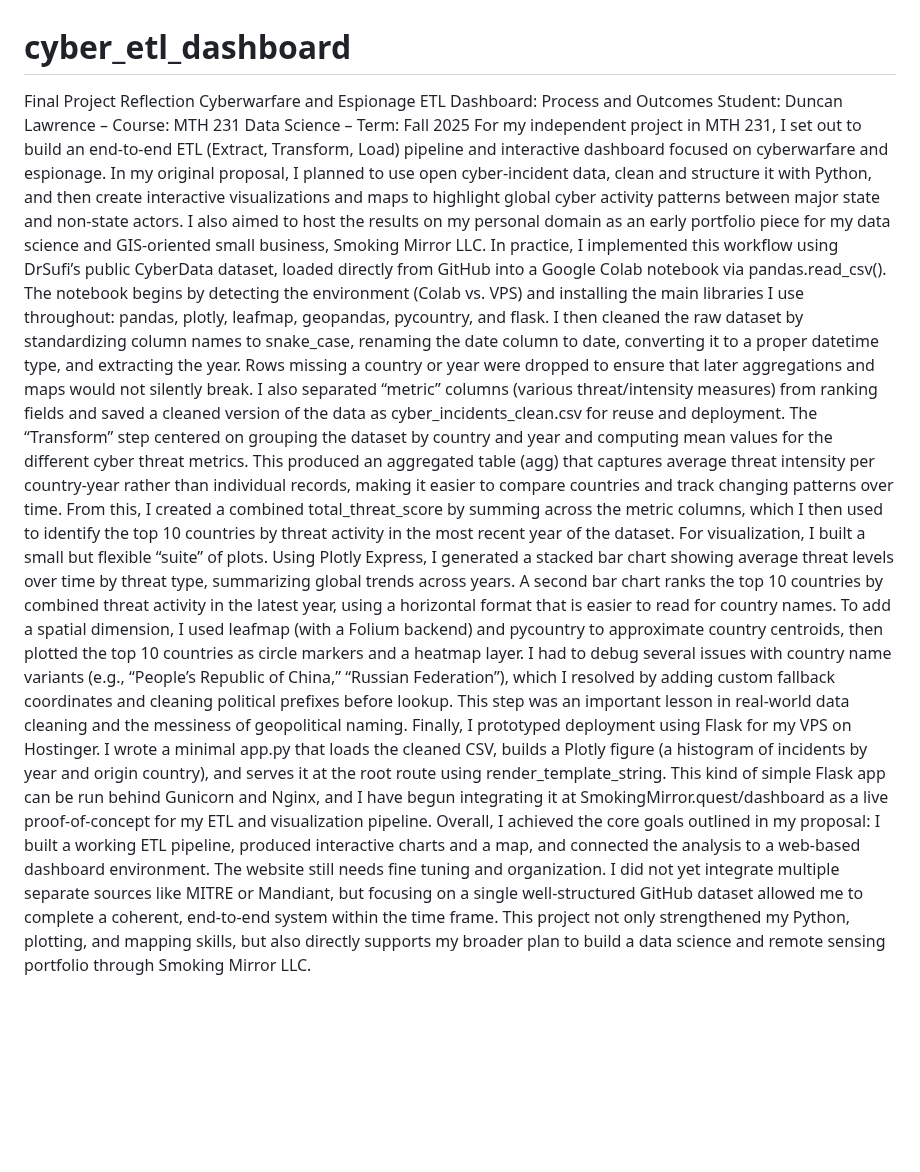
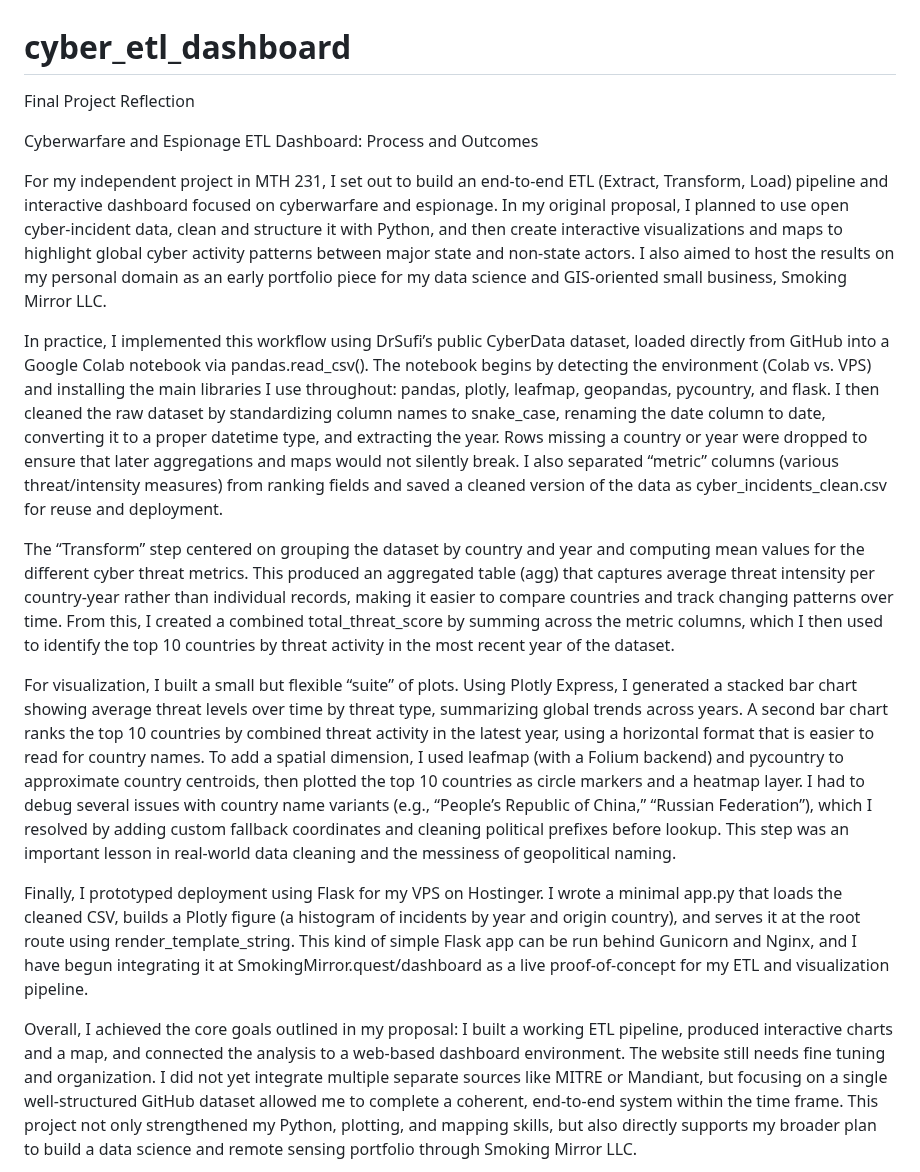
Before and after one commit to Tlazolt/cyber-etl-dashboard, a Markdown page: README.md, the part around the change. Rendered like a GitHub page; blank space fills up the shorter version.

```diff
--- a/README.md
+++ b/README.md
@@ -1,13 +1,19 @@
 # cyber_etl_dashboard
 
 Final Project Reflection
+
 Cyberwarfare and Espionage ETL Dashboard: Process and Outcomes
- Student: Duncan Lawrence – Course: MTH 231 Data Science – Term: Fall 2025
+
 For my independent project in MTH 231, I set out to build an end-to-end ETL (Extract, Transform, Load) pipeline and interactive dashboard focused on cyberwarfare and espionage. In my original proposal, I planned to use open cyber-incident data, clean and structure it with Python, and then create interactive visualizations and maps to highlight global cyber activity patterns between major state and non-state actors. I also aimed to host the results on my personal domain as an early portfolio piece for my data science and GIS-oriented small business, Smoking Mirror LLC.
+
 In practice, I implemented this workflow using DrSufi’s public CyberData dataset, loaded directly from GitHub into a Google Colab notebook via pandas.read_csv(). The notebook begins by detecting the environment (Colab vs. VPS) and installing the main libraries I use throughout: pandas, plotly, leafmap, geopandas, pycountry, and flask. I then cleaned the raw dataset by standardizing column names to snake_case, renaming the date column to date, converting it to a proper datetime type, and extracting the year. Rows missing a country or year were dropped to ensure that later aggregations and maps would not silently break. I also separated “metric” columns (various threat/intensity measures) from ranking fields and saved a cleaned version of the data as cyber_incidents_clean.csv for reuse and deployment.
+
 The “Transform” step centered on grouping the dataset by country and year and computing mean values for the different cyber threat metrics. This produced an aggregated table (agg) that captures average threat intensity per country-year rather than individual records, making it easier to compare countries and track changing patterns over time. From this, I created a combined total_threat_score by summing across the metric columns, which I then used to identify the top 10 countries by threat activity in the most recent year of the dataset.
+
 For visualization, I built a small but flexible “suite” of plots. Using Plotly Express, I generated a stacked bar chart showing average threat levels over time by threat type, summarizing global trends across years. A second bar chart ranks the top 10 countries by combined threat activity in the latest year, using a horizontal format that is easier to read for country names. To add a spatial dimension, I used leafmap (with a Folium backend) and pycountry to approximate country centroids, then plotted the top 10 countries as circle markers and a heatmap layer. I had to debug several issues with country name variants (e.g., “People’s Republic of China,” “Russian Federation”), which I resolved by adding custom fallback coordinates and cleaning political prefixes before lookup. This step was an important lesson in real-world data cleaning and the messiness of geopolitical naming.
+
 Finally, I prototyped deployment using Flask for my VPS on Hostinger. I wrote a minimal app.py that loads the cleaned CSV, builds a Plotly figure (a histogram of incidents by year and origin country), and serves it at the root route using render_template_string. This kind of simple Flask app can be run behind Gunicorn and Nginx, and I have begun integrating it at SmokingMirror.quest/dashboard as a live proof-of-concept for my ETL and visualization pipeline.
+
 Overall, I achieved the core goals outlined in my proposal: I built a working ETL pipeline, produced interactive charts and a map, and connected the analysis to a web-based dashboard environment. The website still needs fine tuning and organization. I did not yet integrate multiple separate sources like MITRE or Mandiant, but focusing on a single well-structured GitHub dataset allowed me to complete a coherent, end-to-end system within the time frame. This project not only strengthened my Python, plotting, and mapping skills, but also directly supports my broader plan to build a data science and remote sensing portfolio through Smoking Mirror LLC.
 
 Google Colab URL: https://colab.research.google.com/drive/1x_47FO5HyRLc-OpUQFCUoA--p_3VVjls?usp=sharing
```
